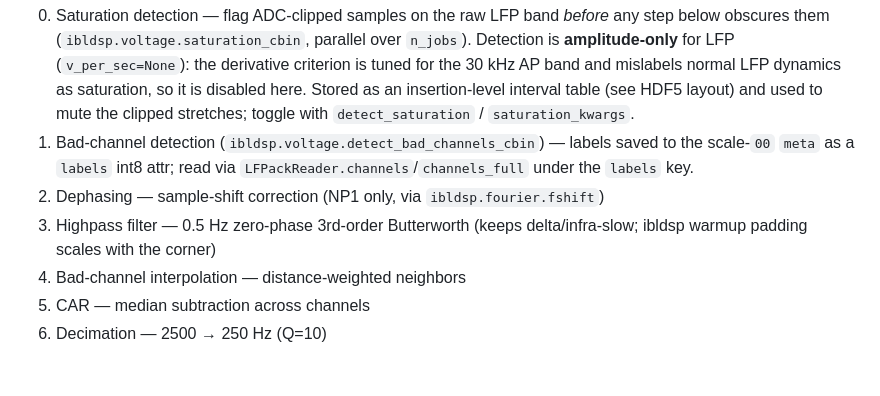
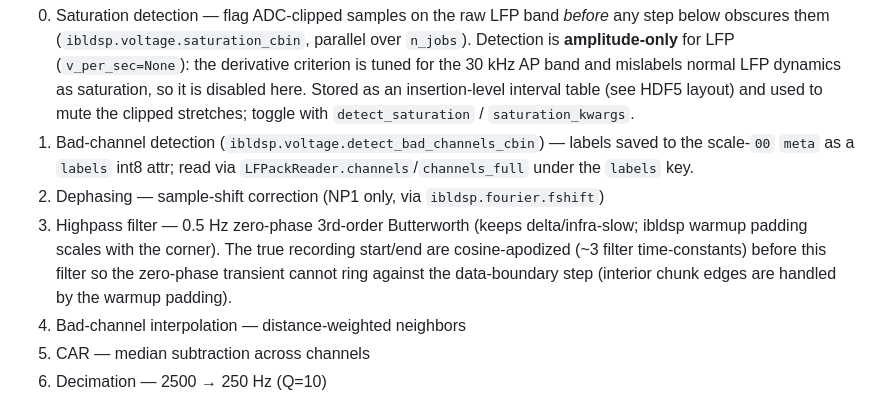
Before and after one commit to int-brain-lab/lfpack, a Markdown page: CLAUDE.md, the part around the change. GitHub-like rendering; blank space fills up the shorter version.

Commit message:
docs: note recording-boundary apodization before the LFP highpass

```diff
--- a/CLAUDE.md
+++ b/CLAUDE.md
@@ -35,7 +35,7 @@ Nearly all code lives in `src/lfpack/_core.py` (~1000 lines). The public API is
 0. Saturation detection — flag ADC-clipped samples on the raw LFP band *before* any step below obscures them (`ibldsp.voltage.saturation_cbin`, parallel over `n_jobs`). Detection is **amplitude-only** for LFP (`v_per_sec=None`): the derivative criterion is tuned for the 30 kHz AP band and mislabels normal LFP dynamics as saturation, so it is disabled here. Stored as an insertion-level interval table (see HDF5 layout) and used to mute the clipped stretches; toggle with `detect_saturation` / `saturation_kwargs`.
 1. Bad-channel detection (`ibldsp.voltage.detect_bad_channels_cbin`) — labels saved to the scale-`00` `meta` as a `labels` int8 attr; read via `LFPackReader.channels`/`channels_full` under the `labels` key.
 2. Dephasing — sample-shift correction (NP1 only, via `ibldsp.fourier.fshift`)
-3. Highpass filter — 0.5 Hz zero-phase 3rd-order Butterworth (keeps delta/infra-slow; ibldsp warmup padding scales with the corner)
+3. Highpass filter — 0.5 Hz zero-phase 3rd-order Butterworth (keeps delta/infra-slow; ibldsp warmup padding scales with the corner). The true recording start/end are cosine-apodized (~3 filter time-constants) before this filter so the zero-phase transient cannot ring against the data-boundary step (interior chunk edges are handled by the warmup padding).
 4. Bad-channel interpolation — distance-weighted neighbors
 5. CAR — median subtraction across channels
 6. Decimation — 2500 → 250 Hz (Q=10)
```
